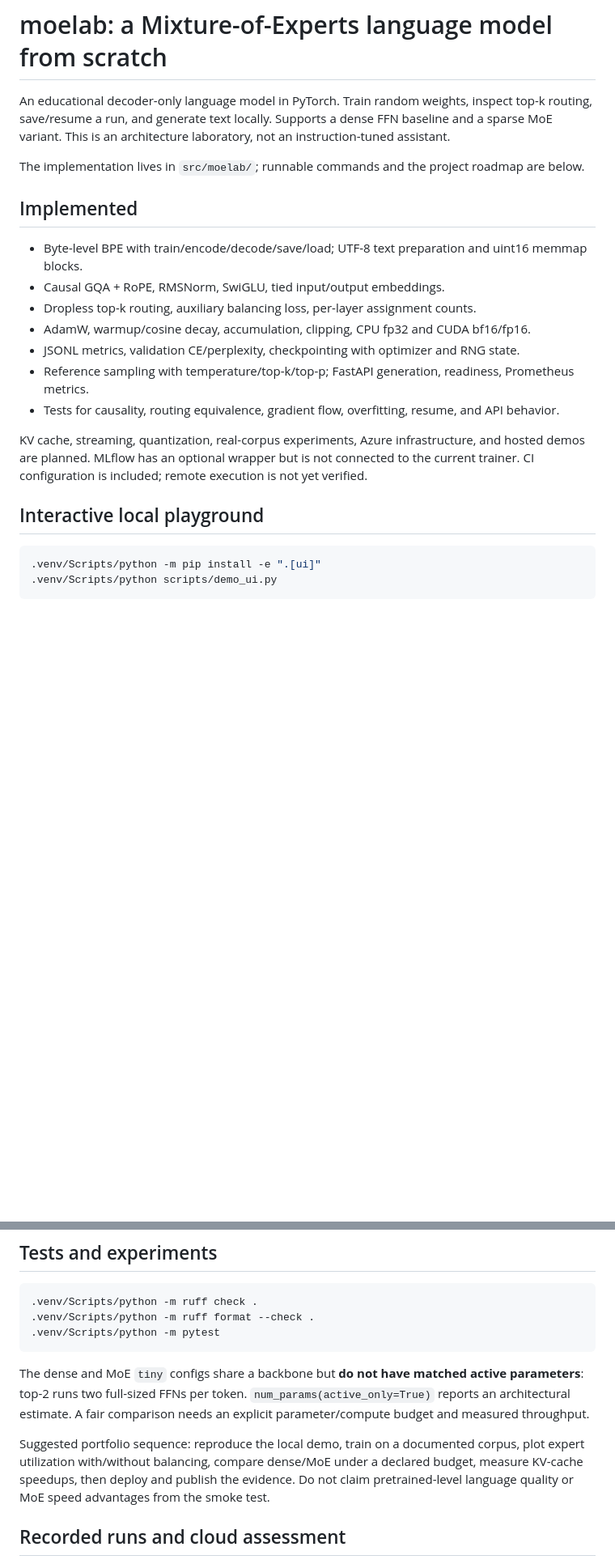
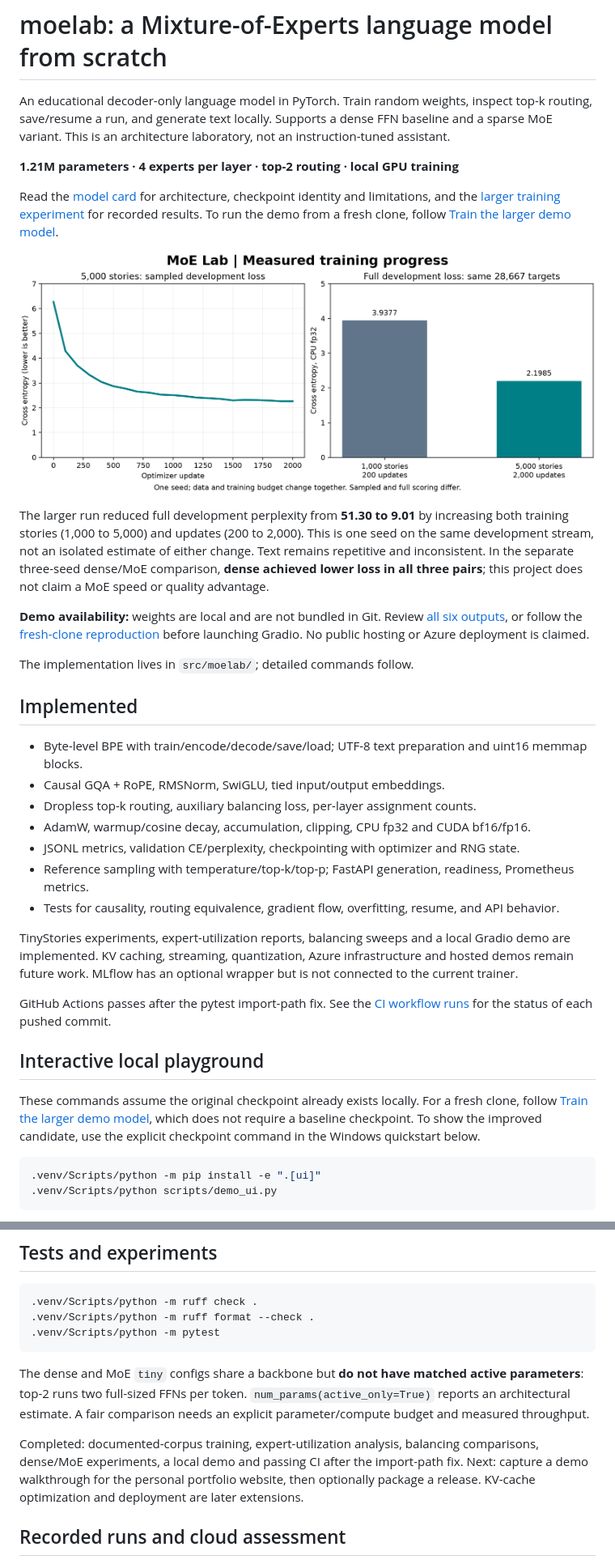
Before and after one commit to ahmedrezgui/MoE-lab, a Markdown page: README.md, 2 parts joined by grey strips. Shown at 81% size. Rendered like a GitHub page; pictures changed too: assets/training-results.png (added); blank space fills up the shorter version.

Commit message:
Finalize public README

````diff
--- a/README.md
+++ b/README.md
@@ -2,7 +2,17 @@
 
 An educational decoder-only language model in PyTorch. Train random weights, inspect top-k routing, save/resume a run, and generate text locally. Supports a dense FFN baseline and a sparse MoE variant. This is an architecture laboratory, not an instruction-tuned assistant.
 
-The implementation lives in `src/moelab/`; runnable commands and the project roadmap are below.
+**1.21M parameters · 4 experts per layer · top-2 routing · local GPU training**
+
+Read the [model card](MODEL_CARD.md) for architecture, checkpoint identity and limitations, and the [larger training experiment](reports/story-5k-2k/README.md) for recorded results. To run the demo from a fresh clone, follow [Train the larger demo model](#train-the-larger-demo-model).
+
+![Recorded training results](assets/training-results.png)
+
+The larger run reduced full development perplexity from **51.30 to 9.01** by increasing both training stories (1,000 to 5,000) and updates (200 to 2,000). This is one seed on the same development stream, not an isolated estimate of either change. Text remains repetitive and inconsistent. In the separate three-seed dense/MoE comparison, **dense achieved lower loss in all three pairs**; this project does not claim a MoE speed or quality advantage.
+
+**Demo availability:** weights are local and are not bundled in Git. Review [all six outputs](reports/story-5k-2k/samples-after.json), or follow the [fresh-clone reproduction](#train-the-larger-demo-model) before launching Gradio. No public hosting or Azure deployment is claimed.
+
+The implementation lives in `src/moelab/`; detailed commands follow.
 
 ## Implemented
 
@@ -14,9 +24,13 @@ The implementation lives in `src/moelab/`; runnable commands and the project roa
 - Reference sampling with temperature/top-k/top-p; FastAPI generation, readiness, Prometheus metrics.
 - Tests for causality, routing equivalence, gradient flow, overfitting, resume, and API behavior.
 
-KV cache, streaming, quantization, real-corpus experiments, Azure infrastructure, and hosted demos are planned. MLflow has an optional wrapper but is not connected to the current trainer. CI configuration is included; remote execution is not yet verified.
+TinyStories experiments, expert-utilization reports, balancing sweeps and a local Gradio demo are implemented. KV caching, streaming, quantization, Azure infrastructure and hosted demos remain future work. MLflow has an optional wrapper but is not connected to the current trainer.
+
+GitHub Actions passes after the pytest import-path fix. See the [CI workflow runs](https://github.com/ahmedrezgui/MoE-lab/actions/workflows/ci.yml) for the status of each pushed commit.
 
 ## Interactive local playground
+
+These commands assume the original checkpoint already exists locally. For a fresh clone, follow [Train the larger demo model](#train-the-larger-demo-model), which does not require a baseline checkpoint. To show the improved candidate, use the explicit checkpoint command in the Windows quickstart below.
 
 ```powershell
 .venv/Scripts/python -m pip install -e ".[ui]"
@@ -312,7 +340,7 @@ The [recorded confirmation](reports/balance-confirmation/README.md) retained all
 
 The dense and MoE `tiny` configs share a backbone but **do not have matched active parameters**: top-2 runs two full-sized FFNs per token. `num_params(active_only=True)` reports an architectural estimate. A fair comparison needs an explicit parameter/compute budget and measured throughput.
 
-Suggested portfolio sequence: reproduce the local demo, train on a documented corpus, plot expert utilization with/without balancing, compare dense/MoE under a declared budget, measure KV-cache speedups, then deploy and publish the evidence. Do not claim pretrained-level language quality or MoE speed advantages from the smoke test.
+Completed: documented-corpus training, expert-utilization analysis, balancing comparisons, dense/MoE experiments, a local demo and passing CI after the import-path fix. Next: capture a demo walkthrough for the personal portfolio website, then optionally package a release. KV-cache optimization and deployment are later extensions.
 
 ## Recorded runs and cloud assessment
 
````
Also changed, not shown: other parts of README.md (+14 -0 lines), 1 other file.
